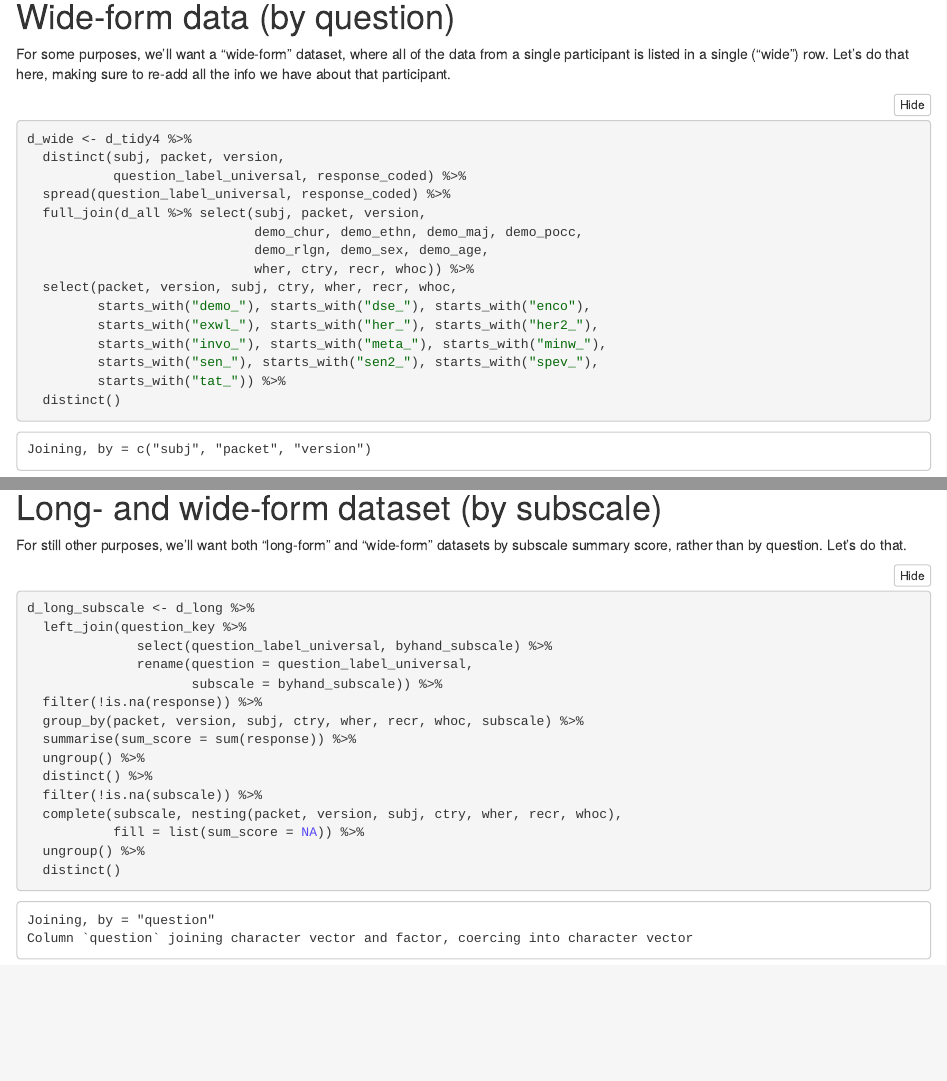
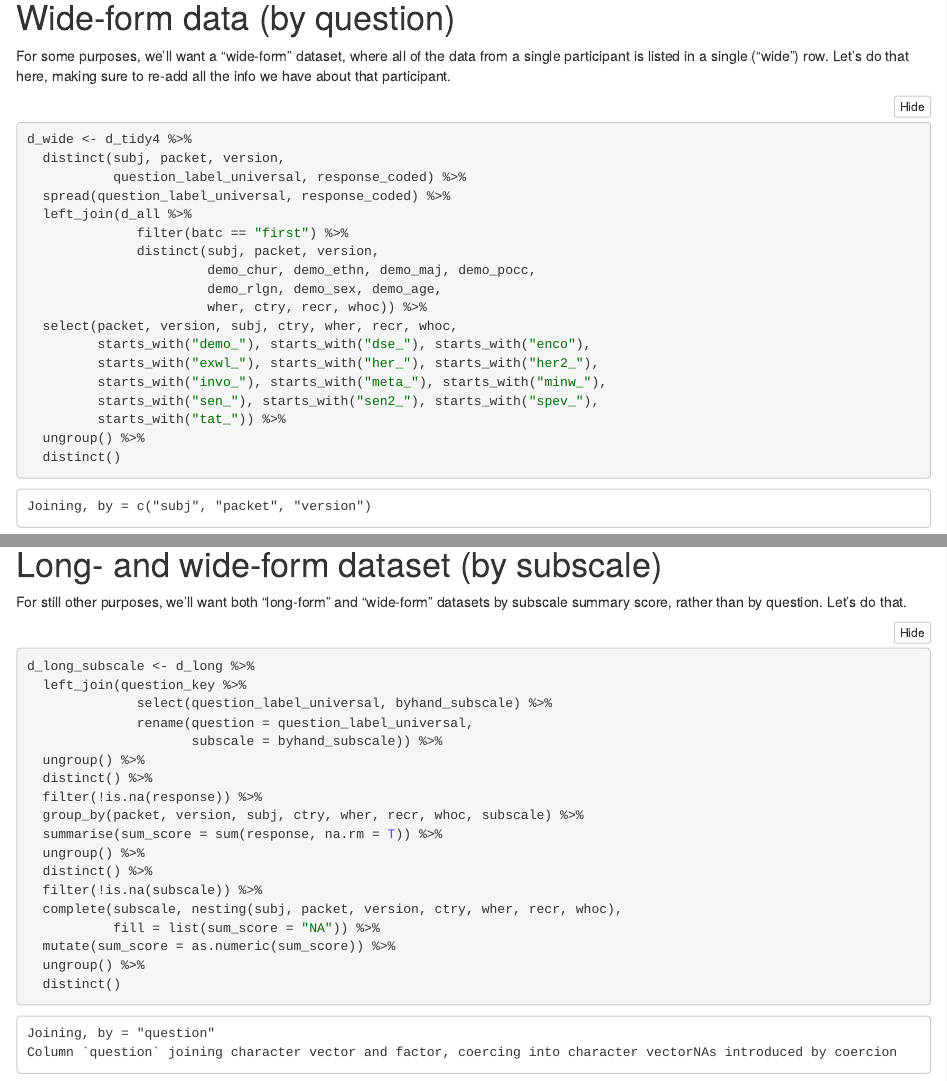
Before and after one commit to kgweisman/templeton_packets, an R Markdown document (packets123/finalizing_packets123.Rmd): the page in a window 1100 px wide, from 2490 px down before the commit and from 2430 px down after it, so that both start at the same text, and a second part further down, joined at a grey line. The pictures show the output file packets123/finalizing_packets123.nb.html that the author committed with the source, opened offline.

Commit message:
correct duplicate issues

```diff
--- a/packets123/finalizing_packets123.Rmd
+++ b/packets123/finalizing_packets123.Rmd
@@ -95,16 +95,19 @@ d_wide <- d_tidy4 %>%
   distinct(subj, packet, version,
            question_label_universal, response_coded) %>%
   spread(question_label_universal, response_coded) %>%
-  full_join(d_all %>% select(subj, packet, version,
-                             demo_chur, demo_ethn, demo_maj, demo_pocc,
-                             demo_rlgn, demo_sex, demo_age,
-                             wher, ctry, recr, whoc)) %>%
+  left_join(d_all %>%
+              filter(batc == "first") %>%
+              distinct(subj, packet, version,
+                       demo_chur, demo_ethn, demo_maj, demo_pocc,
+                       demo_rlgn, demo_sex, demo_age,
+                       wher, ctry, recr, whoc)) %>%
   select(packet, version, subj, ctry, wher, recr, whoc,
          starts_with("demo_"), starts_with("dse_"), starts_with("enco"),
          starts_with("exwl_"), starts_with("her_"), starts_with("her2_"),
          starts_with("invo_"), starts_with("meta_"), starts_with("minw_"),
          starts_with("sen_"), starts_with("sen2_"), starts_with("spev_"),
          starts_with("tat_")) %>%
+  ungroup() %>%
   distinct()
 
 glimpse(d_wide)
@@ -134,14 +137,17 @@ d_long_subscale <- d_long %>%
               select(question_label_universal, byhand_subscale) %>%
               rename(question = question_label_universal,
                      subscale = byhand_subscale)) %>%
+  ungroup() %>%
+  distinct() %>%
   filter(!is.na(response)) %>%
   group_by(packet, version, subj, ctry, wher, recr, whoc, subscale) %>%
-  summarise(sum_score = sum(response)) %>%
+  summarise(sum_score = sum(response, na.rm = T)) %>%
   ungroup() %>%
   distinct() %>%
   filter(!is.na(subscale)) %>%
-  complete(subscale, nesting(packet, version, subj, ctry, wher, recr, whoc),
-           fill = list(sum_score = NA)) %>%
+  complete(subscale, nesting(subj, packet, version, ctry, wher, recr, whoc),
+           fill = list(sum_score = "NA")) %>%
+  mutate(sum_score = as.numeric(sum_score)) %>%
   ungroup() %>%
   distinct()
 
```
Also changed, not shown: packets123/finalizing_packets123.nb.html, packets123/finalizing_packets123.Rmd (5 more changed lines).
